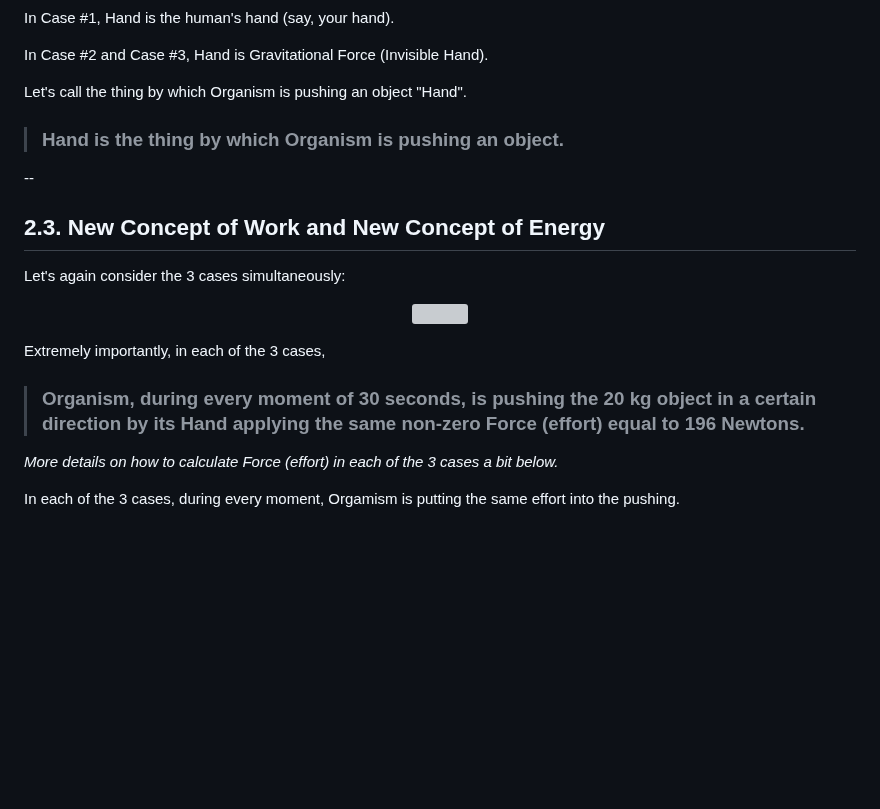
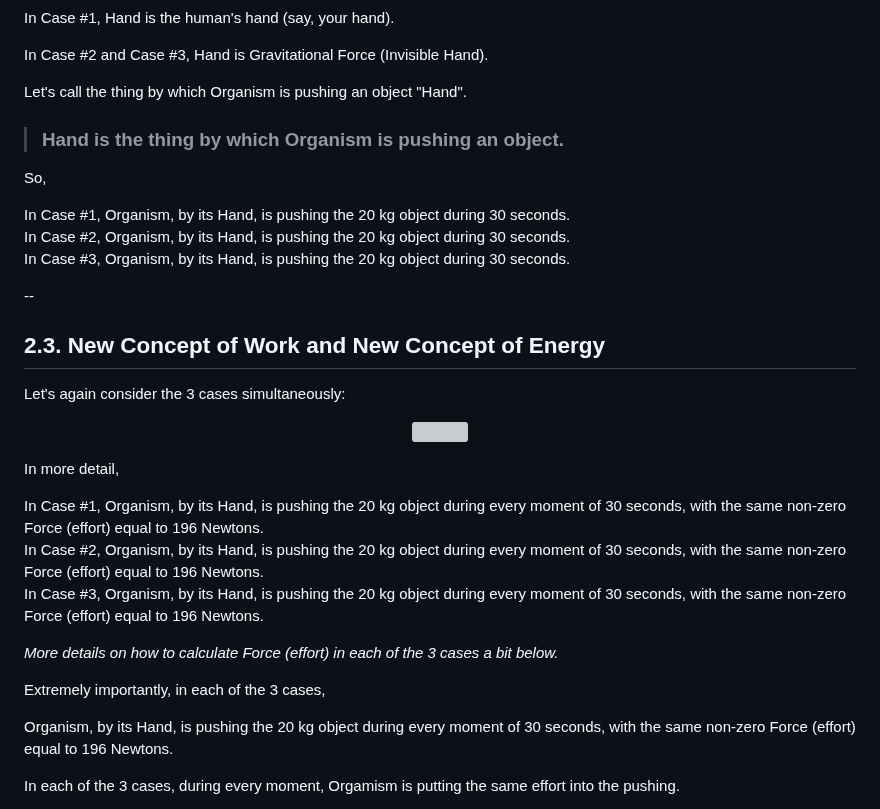
Before and after one commit to sciZer0/newdiscoveries, a Markdown page: c/README.md, the part around the change. Rendered like a GitHub page; blank space fills up the shorter version; grey boxes are pictures that could not be loaded.

```diff
--- a/c/README.md
+++ b/c/README.md
@@ -133,6 +133,12 @@ Let's call the thing by which Organism is pushing an object "Hand".
 
 > ### Hand is the thing by which Organism is pushing an object.
 
+So,
+
+In Case #1, Organism, by its Hand, is pushing the 20 kg object during 30 seconds.<br>
+In Case #2, Organism, by its Hand, is pushing the 20 kg object during 30 seconds.<br>
+In Case #3, Organism, by its Hand, is pushing the 20 kg object during 30 seconds.<br>
+
 --
 
 ## 2.3. New Concept of Work and New Concept of Energy
@@ -143,11 +149,17 @@ Let's again consider the 3 cases simultaneously:
   <img src="/assets/images/cases.png"/><br>
 </p>
 
+In more detail,
+
+In Case #1, Organism, by its Hand, is pushing the 20 kg object during every moment of 30 seconds, with the same non-zero Force (effort) equal to 196 Newtons.<br>
+In Case #2, Organism, by its Hand, is pushing the 20 kg object during every moment of 30 seconds, with the same non-zero Force (effort) equal to 196 Newtons.<br>
+In Case #3, Organism, by its Hand, is pushing the 20 kg object during every moment of 30 seconds, with the same non-zero Force (effort) equal to 196 Newtons.<br>
+
+*More details on how to calculate Force (effort) in each of the 3 cases a bit below.*
+
 Extremely importantly, in each of the 3 cases,
 
-> ### Organism, during every moment of 30 seconds, is pushing the 20 kg object in a certain direction by its Hand applying the same non-zero Force (effort) equal to 196 Newtons.
-
-*More details on how to calculate Force (effort) in each of the 3 cases a bit below.*
+Organism, by its Hand, is pushing the 20 kg object during every moment of 30 seconds, with the same non-zero Force (effort) equal to 196 Newtons.
 
 In each of the 3 cases, during every moment, Orgamism is putting the same effort into the pushing.
 
```
